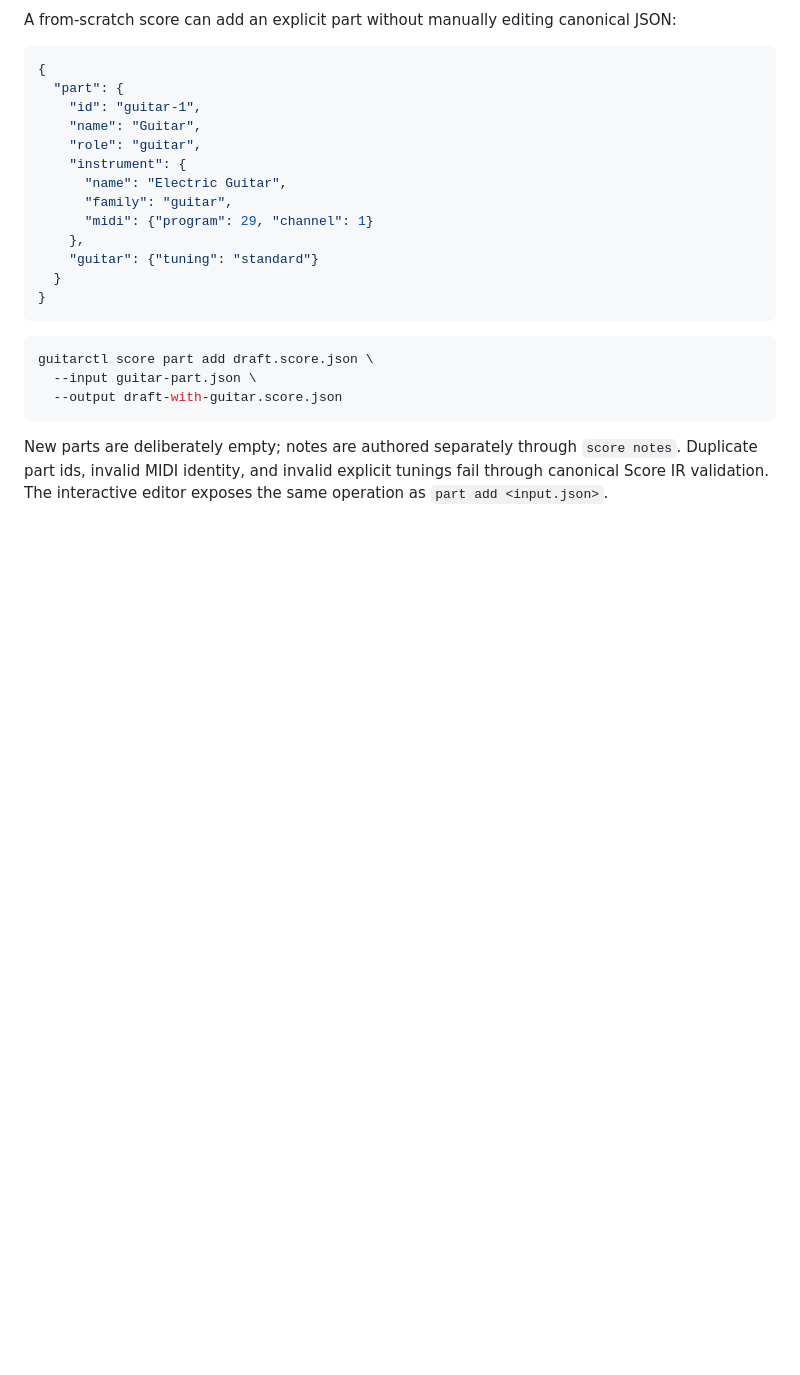
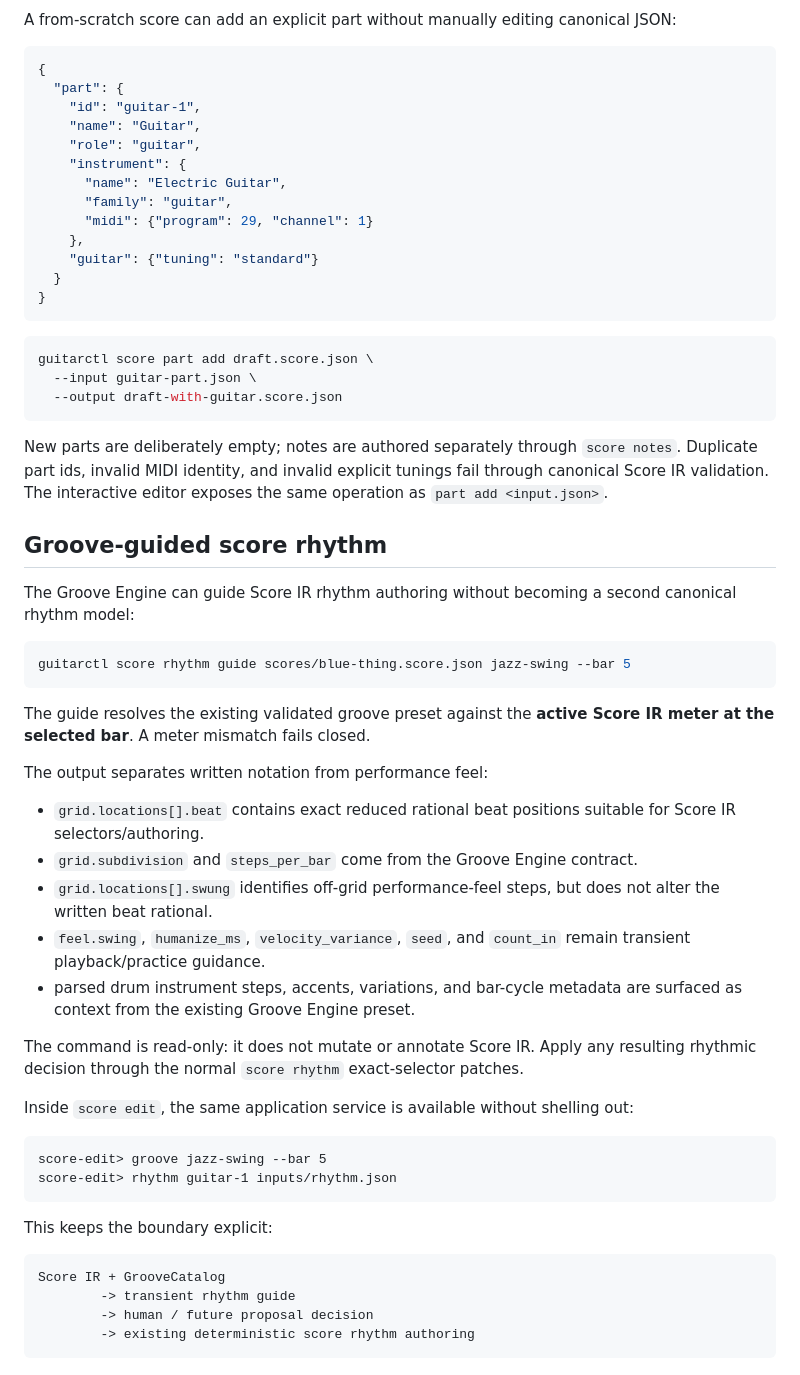
Before and after one commit to ryjen/guitar-practice-system, a Markdown page: docs/cli.md, the part around the change. GitHub-like rendering; blank space fills up the shorter version.

Commit message:
docs(score): document Groove Engine rhythm guidance

````diff
--- a/docs/cli.md
+++ b/docs/cli.md
@@ -316,3 +316,40 @@ guitarctl score part add draft.score.json \
 ```
 
 New parts are deliberately empty; notes are authored separately through `score notes`. Duplicate part ids, invalid MIDI identity, and invalid explicit tunings fail through canonical Score IR validation. The interactive editor exposes the same operation as `part add <input.json>`.
+
+
+## Groove-guided score rhythm
+
+The Groove Engine can guide Score IR rhythm authoring without becoming a second canonical rhythm model:
+
+```bash
+guitarctl score rhythm guide scores/blue-thing.score.json jazz-swing --bar 5
+```
+
+The guide resolves the existing validated groove preset against the **active Score IR meter at the selected bar**. A meter mismatch fails closed.
+
+The output separates written notation from performance feel:
+
+- `grid.locations[].beat` contains exact reduced rational beat positions suitable for Score IR selectors/authoring.
+- `grid.subdivision` and `steps_per_bar` come from the Groove Engine contract.
+- `grid.locations[].swung` identifies off-grid performance-feel steps, but does not alter the written beat rational.
+- `feel.swing`, `humanize_ms`, `velocity_variance`, `seed`, and `count_in` remain transient playback/practice guidance.
+- parsed drum instrument steps, accents, variations, and bar-cycle metadata are surfaced as context from the existing Groove Engine preset.
+
+The command is read-only: it does not mutate or annotate Score IR. Apply any resulting rhythmic decision through the normal `score rhythm` exact-selector patches.
+
+Inside `score edit`, the same application service is available without shelling out:
+
+```text
+score-edit> groove jazz-swing --bar 5
+score-edit> rhythm guitar-1 inputs/rhythm.json
+```
+
+This keeps the boundary explicit:
+
+```text
+Score IR + GrooveCatalog
+        -> transient rhythm guide
+        -> human / future proposal decision
+        -> existing deterministic score rhythm authoring
+```
````
